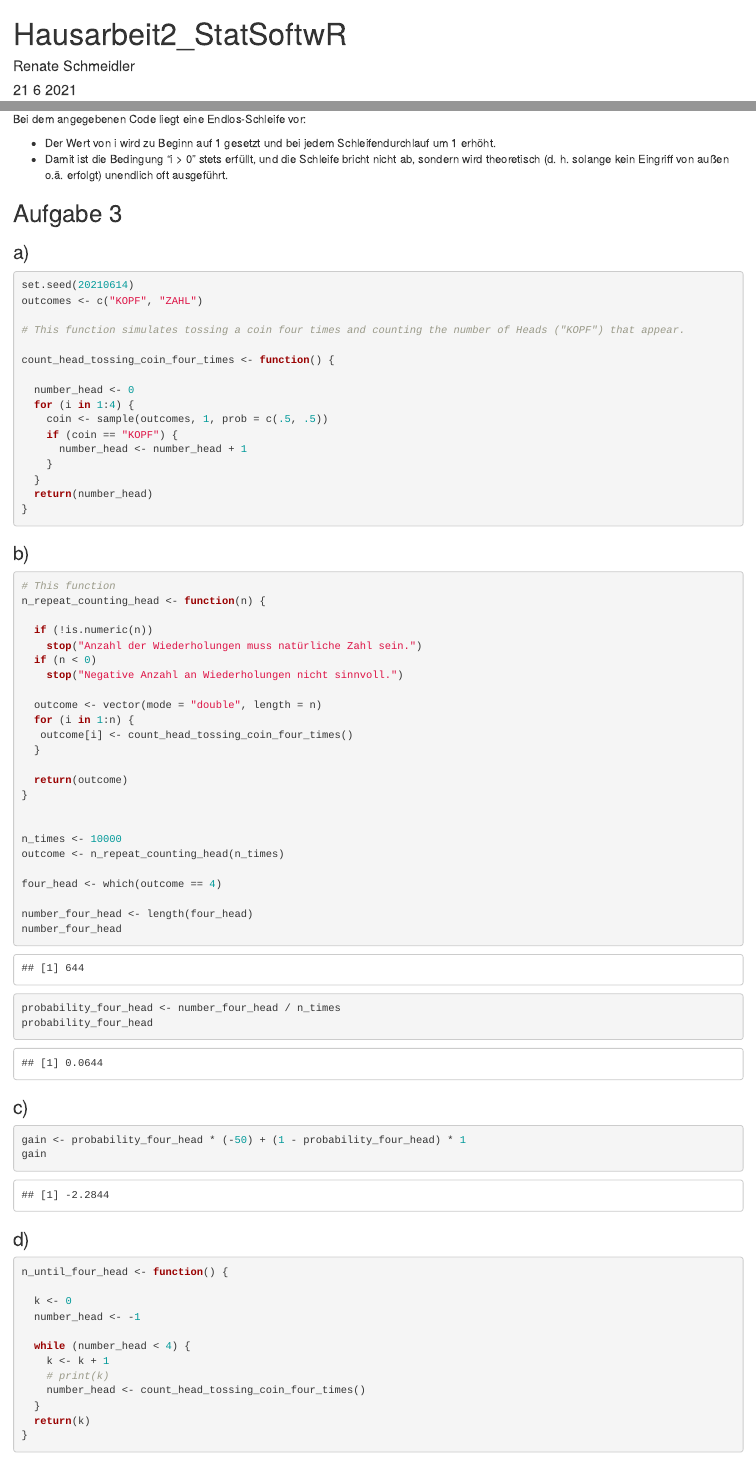
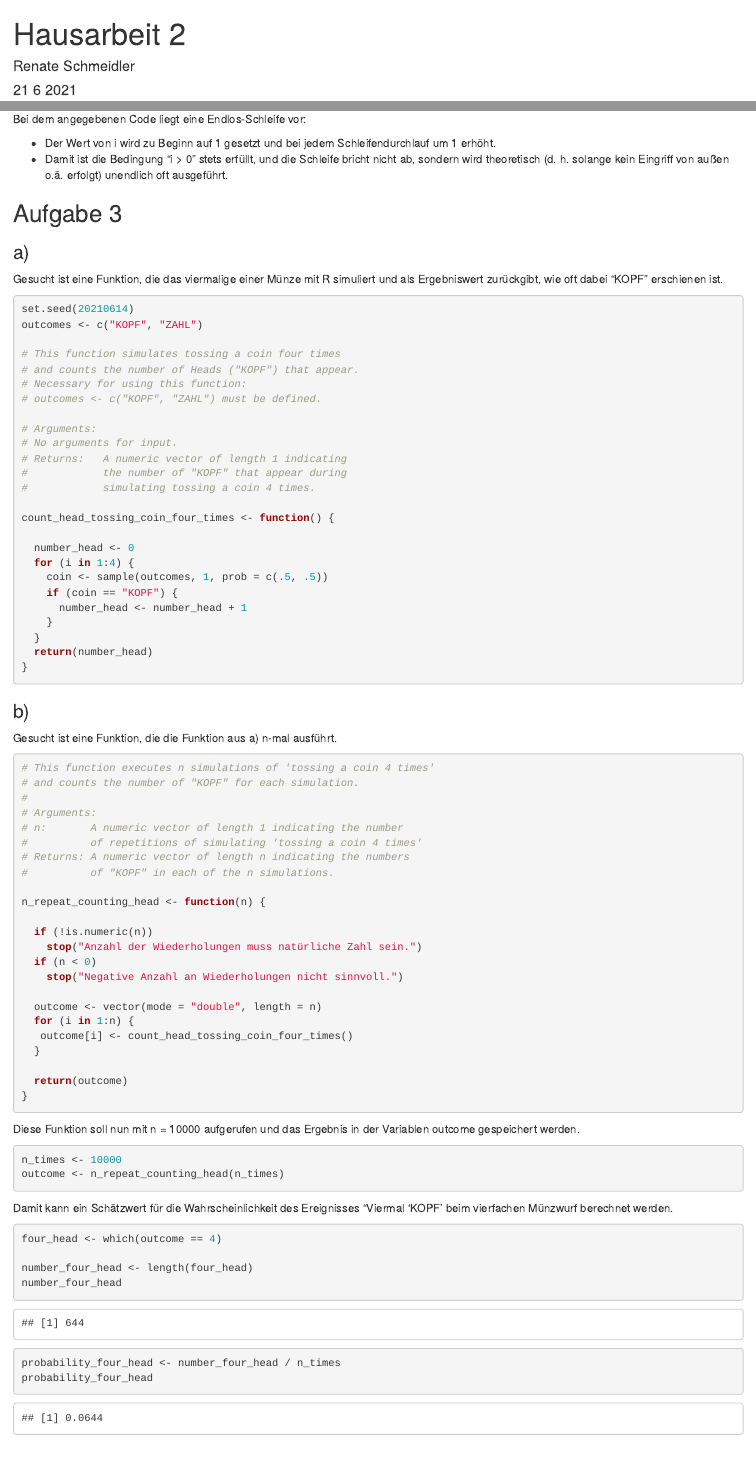
Before and after one commit to RenateSchm/StatSoftwareR_Hausarbeit2, an R Markdown document (Hausarbeit_2_StatSoftwR.Rmd): the page in a window 1100 px wide, from its top, and a second part further down, joined at a grey line. Rendered offline with R 4.5, knitr and Pandoc, with nearby package versions; some code elsewhere in the file could not run offline.

Commit message:
Kommentierung bei 3a und (teilweise) bei 3b

````diff
--- a/Hausarbeit_2_StatSoftwR.Rmd
+++ b/Hausarbeit_2_StatSoftwR.Rmd
@@ -1,5 +1,5 @@
 ---
-title: "Hausarbeit2_StatSoftwR"
+title: "Hausarbeit 2"
 author: "Renate Schmeidler"
 date: "21 6 2021"
 output:
@@ -21,11 +21,21 @@ Bei dem angegebenen Code liegt eine Endlos-Schleife vor:
 ## Aufgabe 3
 
 ### a)
+Gesucht ist eine Funktion, die das viermalige einer Münze mit R simuliert und als Ergebniswert zurückgibt, wie oft dabei "KOPF" erschienen ist.
 ```{r}
 set.seed(20210614)
 outcomes <- c("KOPF", "ZAHL")
 
-# This function simulates tossing a coin four times and counting the number of Heads ("KOPF") that appear.
+# This function simulates tossing a coin four times
+# and counts the number of Heads ("KOPF") that appear.
+# Necessary for using this function:
+# outcomes <- c("KOPF", "ZAHL") must be defined.
+
+# Arguments:
+# No arguments for input.
+# Returns:   A numeric vector of length 1 indicating
+#            the number of "KOPF" that appear during
+#            simulating tossing a coin 4 times.
 
 count_head_tossing_coin_four_times <- function() {
 
@@ -42,8 +52,17 @@ count_head_tossing_coin_four_times <- function() {
 
 
 ### b)
+Gesucht ist eine Funktion, die die Funktion aus a) n-mal ausführt.
 ```{r}
-# This function
+# This function executes n simulations of 'tossing a coin 4 times'
+# and counts the number of "KOPF" for each simulation.
+#
+# Arguments:
+# n:       A numeric vector of length 1 indicating the number
+#          of repetitions of simulating 'tossing a coin 4 times'
+# Returns: A numeric vector of length n indicating the numbers
+#          of "KOPF" in each of the n simulations.
+
 n_repeat_counting_head <- function(n) {
 
   if (!is.numeric(n))
@@ -58,11 +77,16 @@ n_repeat_counting_head <- function(n) {
 
   return(outcome)
 }
+```
 
-
+Diese Funktion soll nun mit n = 10000 aufgerufen und das Ergebnis in der Variablen outcome gespeichert werden.
+```{r}
 n_times <- 10000
 outcome <- n_repeat_counting_head(n_times)
+```
 
+Damit kann ein Schätzwert für die Wahrscheinlichkeit des Ereignisses "Viermal 'KOPF' beim vierfachen Münzwurf berechnet werden.
+```{r}
 four_head <- which(outcome == 4)
 
 number_four_head <- length(four_head)
````
Also changed, not shown: Hausarbeit_2_StatSoftwR.Rmd (1 more changed lines).
